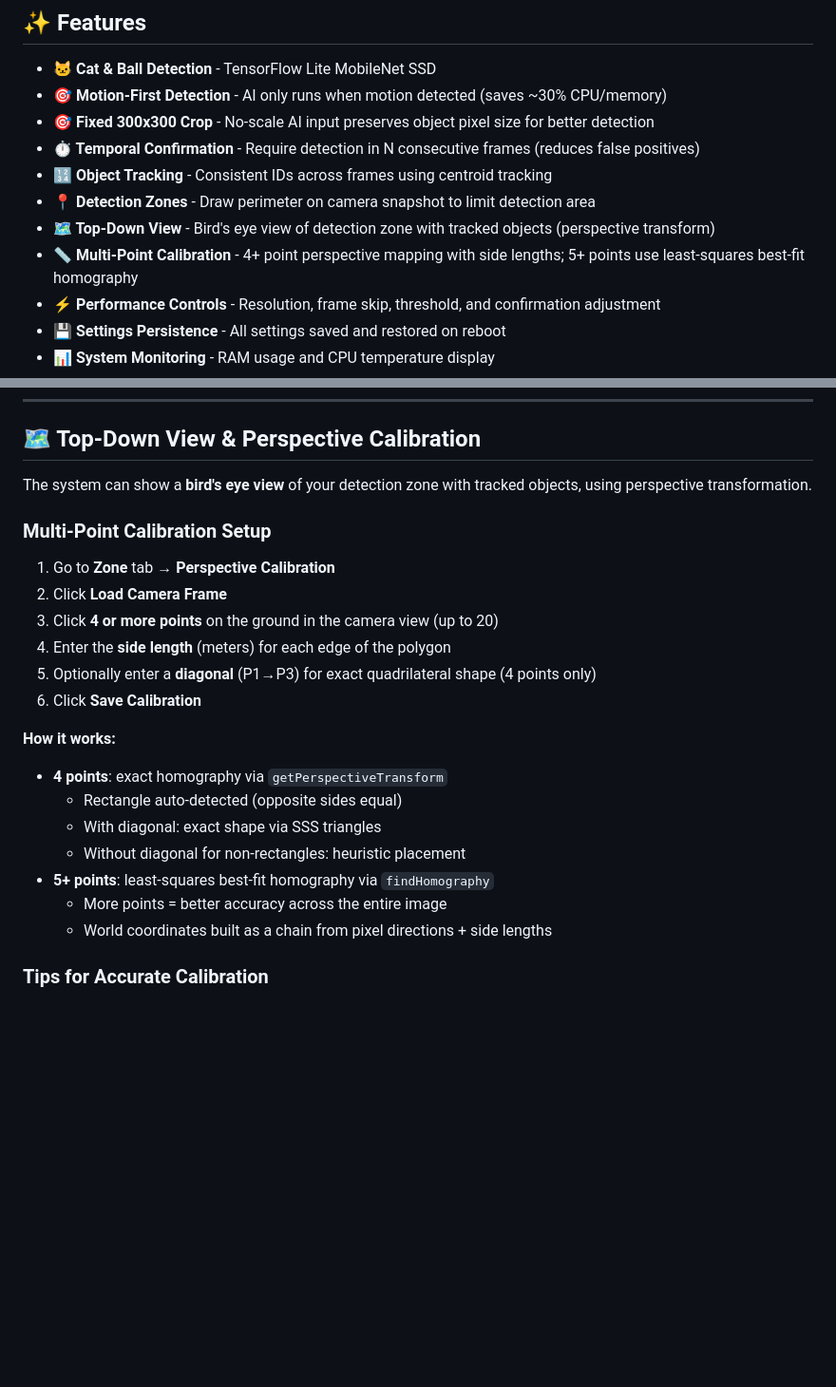
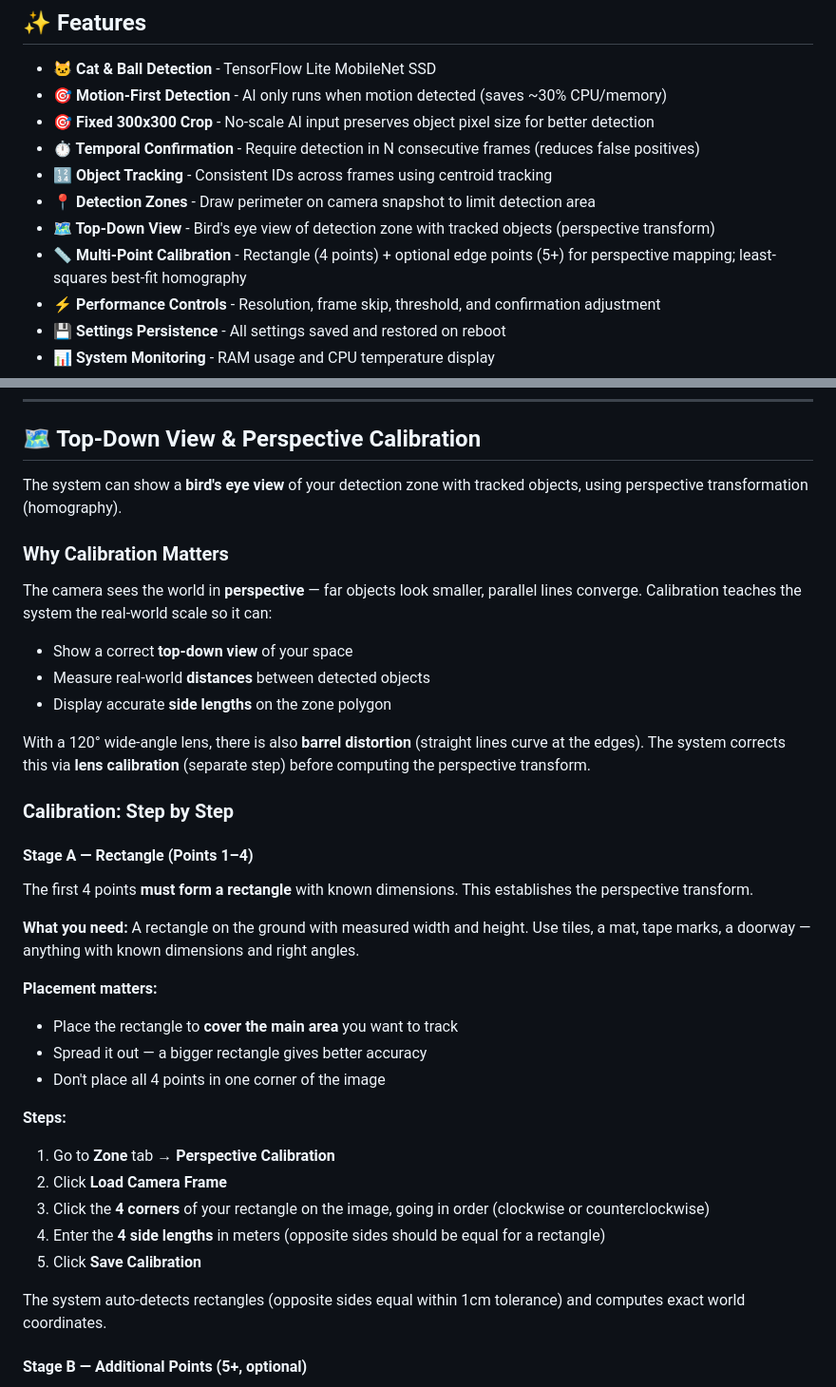
Before and after one commit to ranhaber/cat_ball_tracker, a Markdown page: README.md, 2 parts joined by grey strips. Shown at 95% size. GitHub-like rendering; blank space fills up the shorter version.

```diff
--- a/README.md
+++ b/README.md
@@ -79,7 +79,7 @@ A real-time cat and ball detection system for Raspberry Pi Zero 2W with Camera M
 - **🔢 Object Tracking** - Consistent IDs across frames using centroid tracking
 - **📍 Detection Zones** - Draw perimeter on camera snapshot to limit detection area
 - **🗺️ Top-Down View** - Bird's eye view of detection zone with tracked objects (perspective transform)
-- **📏 Multi-Point Calibration** - 4+ point perspective mapping with side lengths; 5+ points use least-squares best-fit homography
+- **📏 Multi-Point Calibration** - Rectangle (4 points) + optional edge points (5+) for perspective mapping; least-squares best-fit homography
 - **⚡ Performance Controls** - Resolution, frame skip, threshold, and confirmation adjustment
 - **💾 Settings Persistence** - All settings saved and restored on reboot
 - **📊 System Monitoring** - RAM usage and CPU temperature display
@@ -238,25 +238,38 @@ Cat Dome uses a two-stage detection approach to save resources:
 
 ## 🗺️ Top-Down View & Perspective Calibration
 
-The system can show a **bird's eye view** of your detection zone with tracked objects, using perspective transformation.
+The system can show a **bird's eye view** of your detection zone with tracked objects, using perspective transformation (homography).
 
-### Multi-Point Calibration Setup
+### Why Calibration Matters
 
+The camera sees the world in **perspective** — far objects look smaller, parallel lines converge. Calibration teaches the system the real-world scale so it can:
+- Show a correct **top-down view** of your space
+- Measure real-world **distances** between detected objects
+- Display accurate **side lengths** on the zone polygon
+
+With a 120° wide-angle lens, there is also **barrel distortion** (straight lines curve at the edges). The system corrects this via **lens calibration** (separate step) before computing the perspective transform.
+
+### Calibration: Step by Step
+
+#### Stage A — Rectangle (Points 1–4)
+
+The first 4 points **must form a rectangle** with known dimensions. This establishes the perspective transform.
+
+**What you need:** A rectangle on the ground with measured width and height. Use tiles, a mat, tape marks, a doorway — anything with known dimensions and right angles.
+
+**Placement matters:**
+- Place the rectangle to **cover the main area** you want to track
+- Spread it out — a bigger rectangle gives better accuracy
+- Don't place all 4 points in one corner of the image
+
+**Steps:**
 1. Go to **Zone** tab → **Perspective Calibration**
 2. Click **Load Camera Frame**
-3. Click **4 or more points** on the ground in the camera view (up to 20)
-4. Enter the **side length** (meters) for each edge of the polygon
-5. Optionally enter a **diagonal** (P1→P3) for exact quadrilateral shape (4 points only)
-6. Click **Save Calibration**
+3. Click the **4 corners** of your rectangle on the image, going in order (clockwise or counterclockwise)
+4. Enter the **4 side lengths** in meters (opposite sides should be equal for a rectangle)
+5. Click **Save Calibration**
 
-**How it works:**
-- **4 points**: exact homography via `getPerspectiveTransform`
-  - Rectangle auto-detected (opposite sides equal)
-  - With diagonal: exact shape via SSS triangles
-  - Without diagonal for non-rectangles: heuristic placement
-- **5+ points**: least-squares best-fit homography via `findHomography`
-  - More points = better accuracy across the entire image
-  - World coordinates built as a chain from pixel directions + side lengths
+The system auto-detects rectangles (opposite sides equal within 1cm tolerance) and computes exact world coordinates.
 
-### Tips for Accurate Calibration
+#### Stage B — Additional Points (5+, optional)
 
```
Also changed, not shown: other parts of README.md (+59 -4 lines).
